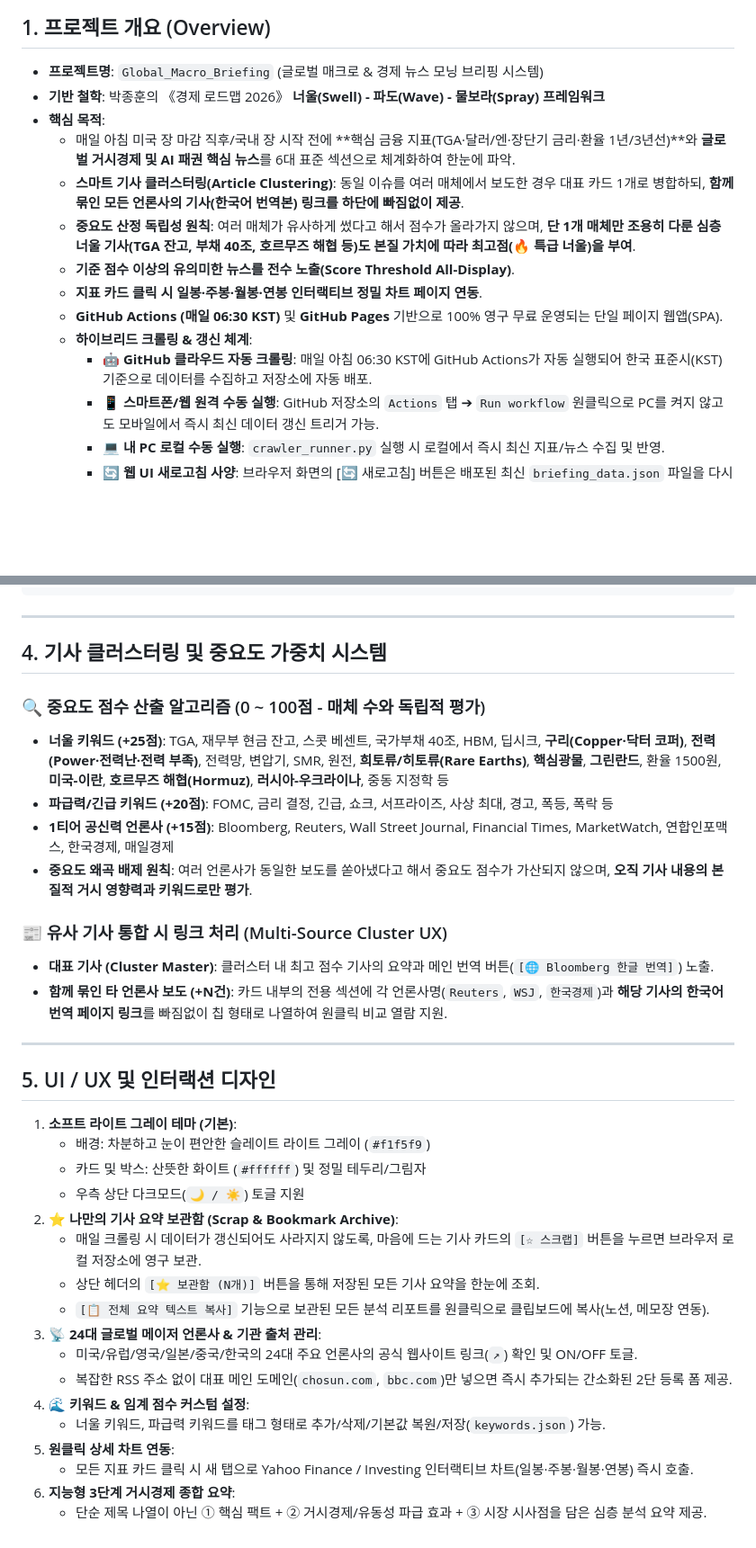
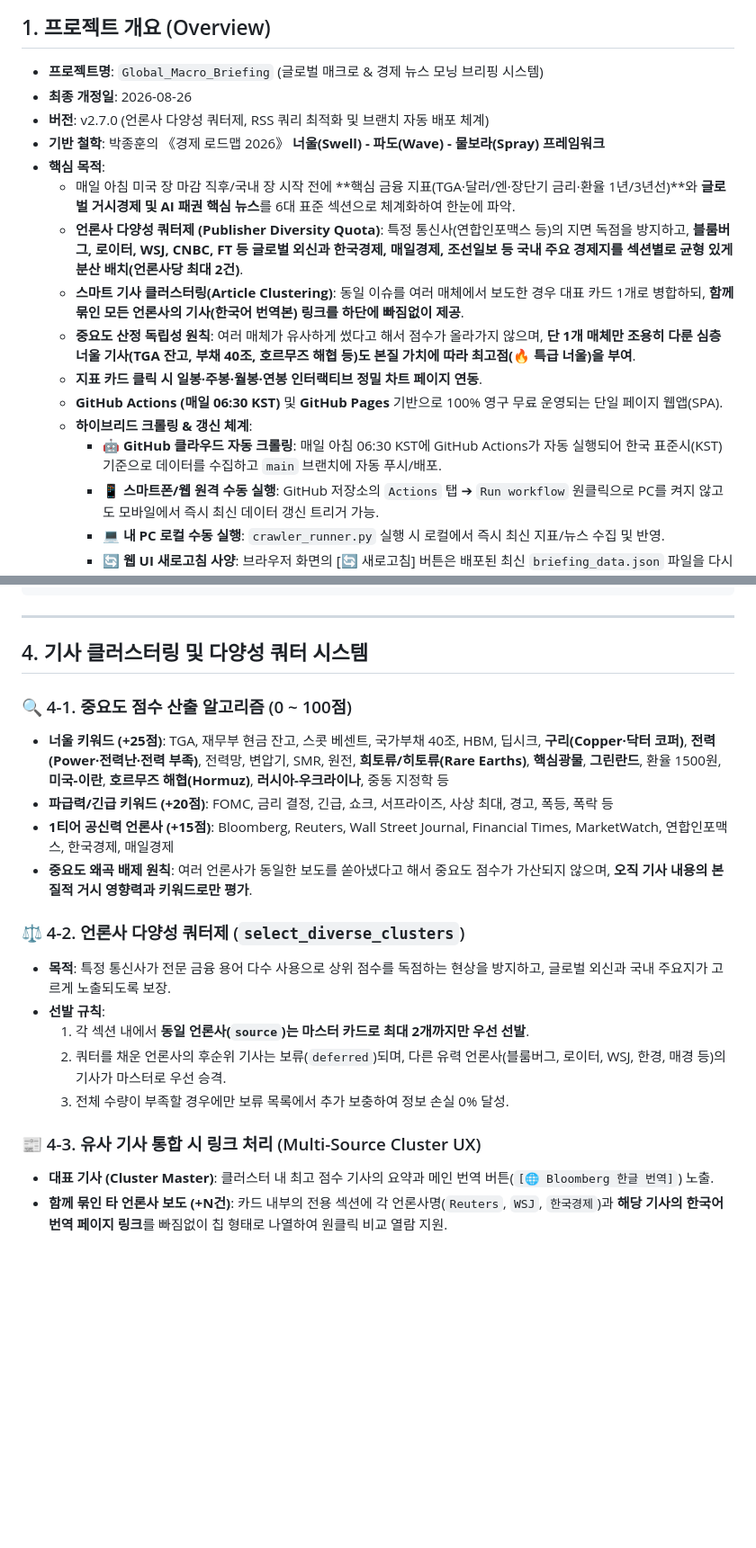
Before and after one commit to successjo0528-ux/Global_Macro_Briefing, a Markdown page: 기능사양서.md, 2 parts joined by grey strips. Shown at 90% size. GitHub-like rendering; blank space fills up the shorter version.

Commit message:
docs: 기능사양서 v2.7.0 업데이트 (언론사 다양성 쿼터제 및 최신 기술 사양 반영)

```diff
--- a/기능사양서.md
+++ b/기능사양서.md
@@ -5,16 +5,18 @@
 ## 1. 프로젝트 개요 (Overview)
 
 * **프로젝트명**: `Global_Macro_Briefing` (글로벌 매크로 & 경제 뉴스 모닝 브리핑 시스템)
+* **최종 개정일**: 2026-08-26
+* **버전**: v2.7.0 (언론사 다양성 쿼터제, RSS 쿼리 최적화 및 브랜치 자동 배포 체계)
 * **기반 철학**: 박종훈의 《경제 로드맵 2026》 **너울(Swell) - 파도(Wave) - 물보라(Spray) 프레임워크**
 * **핵심 목적**:
   * 매일 아침 미국 장 마감 직후/국내 장 시작 전에 **핵심 금융 지표(TGA·달러/엔·장단기 금리·환율 1년/3년선)**와 **글로벌 거시경제 및 AI 패권 핵심 뉴스**를 6대 표준 섹션으로 체계화하여 한눈에 파악.
+  * **언론사 다양성 쿼터제 (Publisher Diversity Quota)**: 특정 통신사(연합인포맥스 등)의 지면 독점을 방지하고, **블룸버그, 로이터, WSJ, CNBC, FT 등 글로벌 외신과 한국경제, 매일경제, 조선일보 등 국내 주요 경제지를 섹션별로 균형 있게 분산 배치(언론사당 최대 2건)**.
   * **스마트 기사 클러스터링(Article Clustering)**: 동일 이슈를 여러 매체에서 보도한 경우 대표 카드 1개로 병합하되, **함께 묶인 모든 언론사의 기사(한국어 번역본) 링크를 하단에 빠짐없이 제공**.
   * **중요도 산정 독립성 원칙**: 여러 매체가 유사하게 썼다고 해서 점수가 올라가지 않으며, **단 1개 매체만 조용히 다룬 심층 너울 기사(TGA 잔고, 부채 40조, 호르무즈 해협 등)도 본질 가치에 따라 최고점(🔥 특급 너울)을 부여**.
-  * **기준 점수 이상의 유의미한 뉴스를 전수 노출(Score Threshold All-Display)**.
   * **지표 카드 클릭 시 일봉·주봉·월봉·연봉 인터랙티브 정밀 차트 페이지 연동**.
   * **GitHub Actions (매일 06:30 KST)** 및 **GitHub Pages** 기반으로 100% 영구 무료 운영되는 단일 페이지 웹앱(SPA).
   * **하이브리드 크롤링 & 갱신 체계**:
-    - 🤖 **GitHub 클라우드 자동 크롤링**: 매일 아침 06:30 KST에 GitHub Actions가 자동 실행되어 한국 표준시(KST) 기준으로 데이터를 수집하고 저장소에 자동 배포.
+    - 🤖 **GitHub 클라우드 자동 크롤링**: 매일 아침 06:30 KST에 GitHub Actions가 자동 실행되어 한국 표준시(KST) 기준으로 데이터를 수집하고 `main` 브랜치에 자동 푸시/배포.
     - 📱 **스마트폰/웹 원격 수동 실행**: GitHub 저장소의 `Actions` 탭 ➔ `Run workflow` 원클릭으로 PC를 켜지 않고도 모바일에서 즉시 최신 데이터 갱신 트리거 가능.
     - 💻 **내 PC 로컬 수동 실행**: `crawler_runner.py` 실행 시 로컬에서 즉시 최신 지표/뉴스 수집 및 반영.
     - 🔄 **웹 UI 새로고침 사양**: 브라우저 화면의 [🔄 새로고침] 버튼은 배포된 최신 `briefing_data.json` 파일을 다시 불러와 화면을 리로드(Reload)하는 뷰어 갱신 기능.
@@ -86,36 +88,21 @@
 
 ---
 
-## 4. 기사 클러스터링 및 중요도 가중치 시스템
+## 4. 기사 클러스터링 및 다양성 쿼터 시스템
 
-### 🔍 중요도 점수 산출 알고리즘 (0 ~ 100점 - 매체 수와 독립적 평가)
+### 🔍 4-1. 중요도 점수 산출 알고리즘 (0 ~ 100점)
 * **너울 키워드 (+25점)**: TGA, 재무부 현금 잔고, 스콧 베센트, 국가부채 40조, HBM, 딥시크, **구리(Copper·닥터 코퍼)**, **전력(Power·전력난·전력 부족)**, 전력망, 변압기, SMR, 원전, **희토류/히토류(Rare Earths)**, **핵심광물**, **그린란드**, 환율 1500원, **미국-이란**, **호르무즈 해협(Hormuz)**, **러시아-우크라이나**, 중동 지정학 등
 * **파급력/긴급 키워드 (+20점)**: FOMC, 금리 결정, 긴급, 쇼크, 서프라이즈, 사상 최대, 경고, 폭등, 폭락 등
 * **1티어 공신력 언론사 (+15점)**: Bloomberg, Reuters, Wall Street Journal, Financial Times, MarketWatch, 연합인포맥스, 한국경제, 매일경제
 * **중요도 왜곡 배제 원칙**: 여러 언론사가 동일한 보도를 쏟아냈다고 해서 중요도 점수가 가산되지 않으며, **오직 기사 내용의 본질적 거시 영향력과 키워드로만 평가**.
 
-### 📰 유사 기사 통합 시 링크 처리 (Multi-Source Cluster UX)
+### ⚖️ 4-2. 언론사 다양성 쿼터제 (`select_diverse_clusters`)
+* **목적**: 특정 통신사가 전문 금융 용어 다수 사용으로 상위 점수를 독점하는 현상을 방지하고, 글로벌 외신과 국내 주요지가 고르게 노출되도록 보장.
+* **선발 규칙**:
+  1. 각 섹션 내에서 **동일 언론사(`source`)는 마스터 카드로 최대 2개까지만 우선 선발**.
+  2. 쿼터를 채운 언론사의 후순위 기사는 보류(`deferred`)되며, 다른 유력 언론사(블룸버그, 로이터, WSJ, 한경, 매경 등)의 기사가 마스터로 우선 승격.
+  3. 전체 수량이 부족할 경우에만 보류 목록에서 추가 보충하여 정보 손실 0% 달성.
+
+### 📰 4-3. 유사 기사 통합 시 링크 처리 (Multi-Source Cluster UX)
 * **대표 기사 (Cluster Master)**: 클러스터 내 최고 점수 기사의 요약과 메인 번역 버튼(`[🌐 Bloomberg 한글 번역]`) 노출.
 * **함께 묶인 타 언론사 보도 (+N건)**: 카드 내부의 전용 섹션에 각 언론사명(`Reuters`, `WSJ`, `한국경제`)과 **해당 기사의 한국어 번역 페이지 링크**를 빠짐없이 칩 형태로 나열하여 원클릭 비교 열람 지원.
-
----
-
-## 5. UI / UX 및 인터랙션 디자인
-
-1. **소프트 라이트 그레이 테마 (기본)**:
-   * 배경: 차분하고 눈이 편안한 슬레이트 라이트 그레이 (`#f1f5f9`)
-   * 카드 및 박스: 산뜻한 화이트 (`#ffffff`) 및 정밀 테두리/그림자
-   * 우측 상단 다크모드(`🌙 / ☀️`) 토글 지원
-2. **⭐ 나만의 기사 요약 보관함 (Scrap & Bookmark Archive)**:
-   * 매일 크롤링 시 데이터가 갱신되어도 사라지지 않도록, 마음에 드는 기사 카드의 `[☆ 스크랩]` 버튼을 누르면 브라우저 로컬 저장소에 영구 보관.
-   * 상단 헤더의 `[⭐ 보관함 (N개)]` 버튼을 통해 저장된 모든 기사 요약을 한눈에 조회.
-   * `[📋 전체 요약 텍스트 복사]` 기능으로 보관된 모든 분석 리포트를 원클릭으로 클립보드에 복사(노션, 메모장 연동).
-3. **📡 24대 글로벌 메이저 언론사 & 기관 출처 관리**:
-   * 미국/유럽/영국/일본/중국/한국의 24대 주요 언론사의 공식 웹사이트 링크(`↗`) 확인 및 ON/OFF 토글.
-   * 복잡한 RSS 주소 없이 대표 메인 도메인(`chosun.com`, `bbc.com`)만 넣으면 즉시 추가되는 간소화된 2단 등록 폼 제공.
-4. **🌊 키워드 & 임계 점수 커스텀 설정**:
-   * 너울 키워드, 파급력 키워드를 태그 형태로 추가/삭제/기본값 복원/저장(`keywords.json`) 가능.
-5. **원클릭 상세 차트 연동**:
-   * 모든 지표 카드 클릭 시 새 탭으로 Yahoo Finance / Investing 인터랙티브 차트(일봉·주봉·월봉·연봉) 즉시 호출.
-6. **지능형 3단계 거시경제 종합 요약**:
-   * 단순 제목 나열이 아닌 ① 핵심 팩트 + ② 거시경제/유동성 파급 효과 + ③ 시장 시사점을 담은 심층 분석 요약 제공.
```
Also changed, not shown: SPECIFICATION.md (+14 -27 lines).
